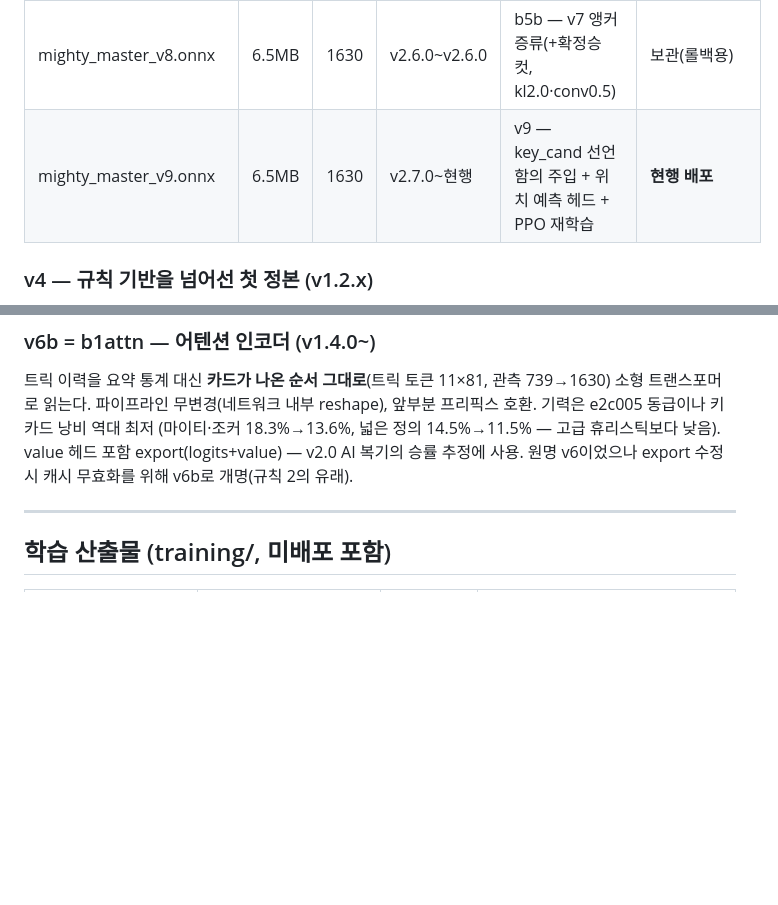
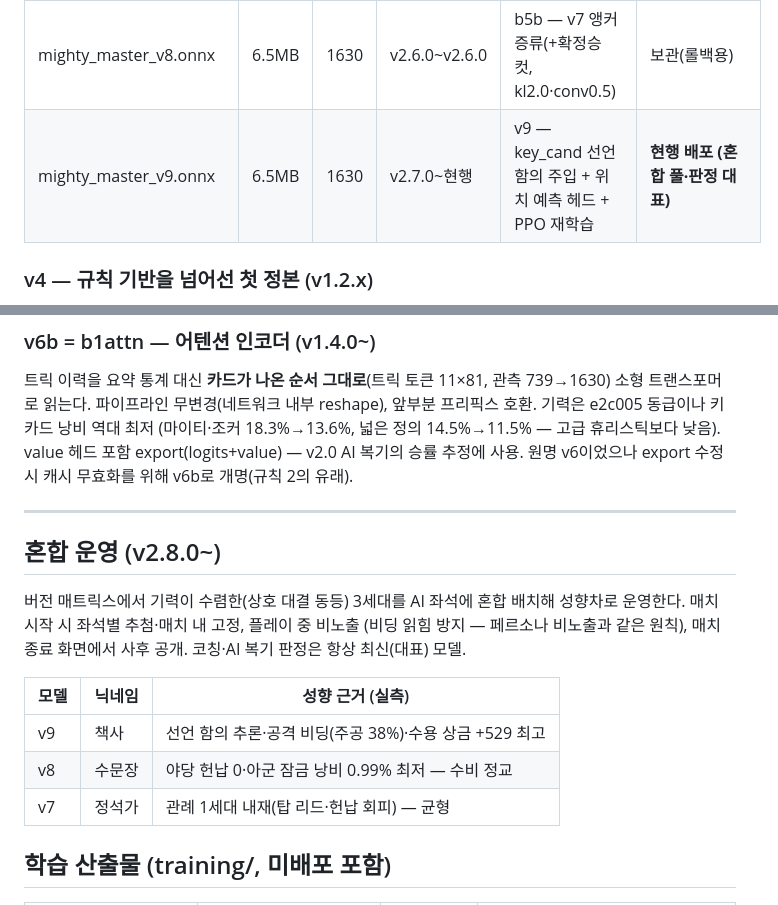
Before and after one commit to ntragic/mighty-web, a Markdown page: docs/MODELS.md, 2 parts joined by grey strips. Rendered like a GitHub page; blank space fills up the shorter version.

```diff
--- a/docs/MODELS.md
+++ b/docs/MODELS.md
@@ -28,7 +28,7 @@
 | mighty_master_v6b.onnx | 6.5MB | 1630 | v1.4.0~v2.4.1 | b1attn — 어텐션 + conv=0.05 (+value 헤드) | 보관(롤백용) |
 | mighty_master_v7.onnx | 6.5MB | 1630 | v2.5.0~v2.5.2 | b4a — v6b 앵커 증류(topLead·tfeed 내재화) | 보관(롤백용) |
 | mighty_master_v8.onnx | 6.5MB | 1630 | v2.6.0~v2.6.0 | b5b — v7 앵커 증류(+확정승 컷, kl2.0·conv0.5) | 보관(롤백용) |
-| mighty_master_v9.onnx | 6.5MB | 1630 | v2.7.0~현행 | v9 — key_cand 선언 함의 주입 + 위치 예측 헤드 + PPO 재학습 | **현행 배포** |
+| mighty_master_v9.onnx | 6.5MB | 1630 | v2.7.0~현행 | v9 — key_cand 선언 함의 주입 + 위치 예측 헤드 + PPO 재학습 | **현행 배포 (혼합 풀·판정 대표)** |
 
 ### v4 — 규칙 기반을 넘어선 첫 정본 (v1.2.x)
 
@@ -55,6 +55,19 @@ value 헤드 포함 export(logits+value) — v2.0 AI 복기의 승률 추정에
 원명 v6이었으나 export 수정 시 캐시 무효화를 위해 v6b로 개명(규칙 2의 유래).
 
 ---
+
+## 혼합 운영 (v2.8.0~)
+
+버전 매트릭스에서 기력이 수렴한(상호 대결 동등) 3세대를 AI 좌석에 혼합 배치해
+성향차로 운영한다. 매치 시작 시 좌석별 추첨·매치 내 고정, 플레이 중 비노출
+(비딩 읽힘 방지 — 페르소나 비노출과 같은 원칙), 매치 종료 화면에서 사후 공개.
+코칭·AI 복기 판정은 항상 최신(대표) 모델.
+
+| 모델 | 닉네임 | 성향 근거 (실측) |
+|---|---|---|
+| v9 | 책사 | 선언 함의 추론·공격 비딩(주공 38%)·수용 상금 +529 최고 |
+| v8 | 수문장 | 야당 헌납 0·아군 잠금 낭비 0.99% 최저 — 수비 정교 |
+| v7 | 정석가 | 관례 1세대 내재(탑 리드·헌납 회피) — 균형 |
 
 ## 학습 산출물 (training/, 미배포 포함)
 
```
Also changed, not shown: docs/TRAINING-PLAN.md (+19 -0 lines).
